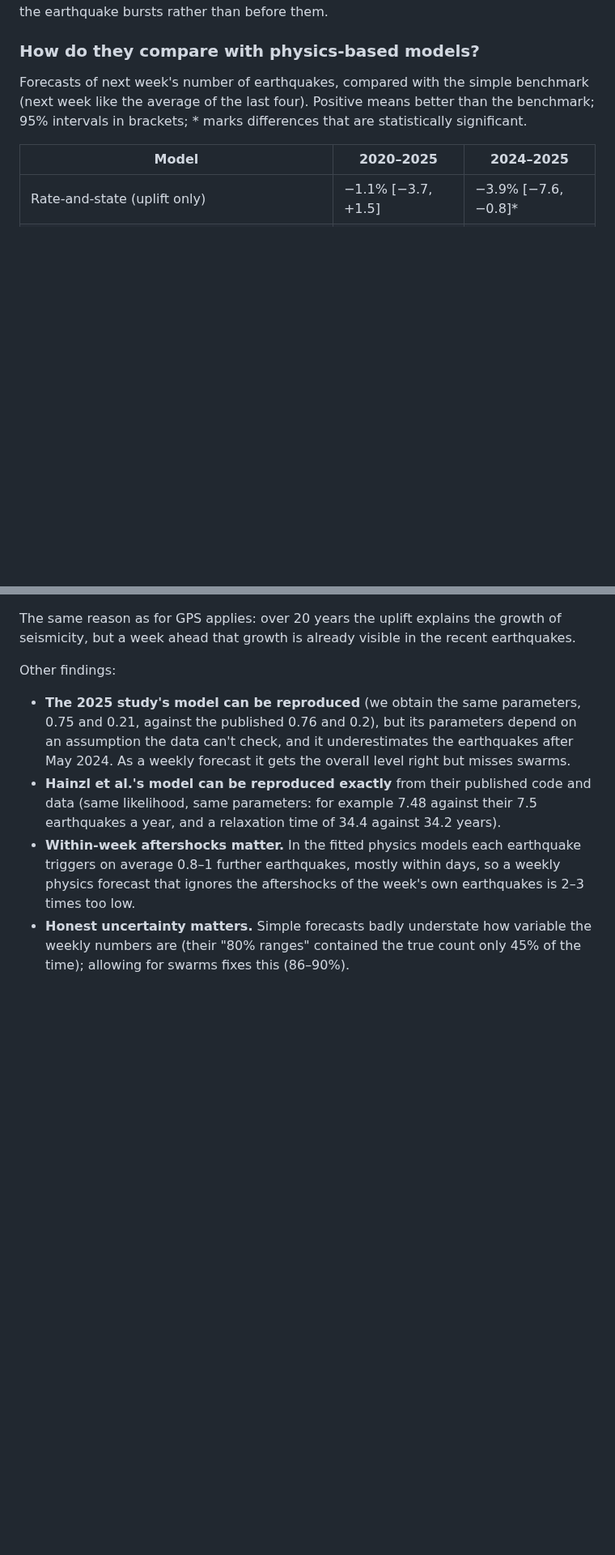
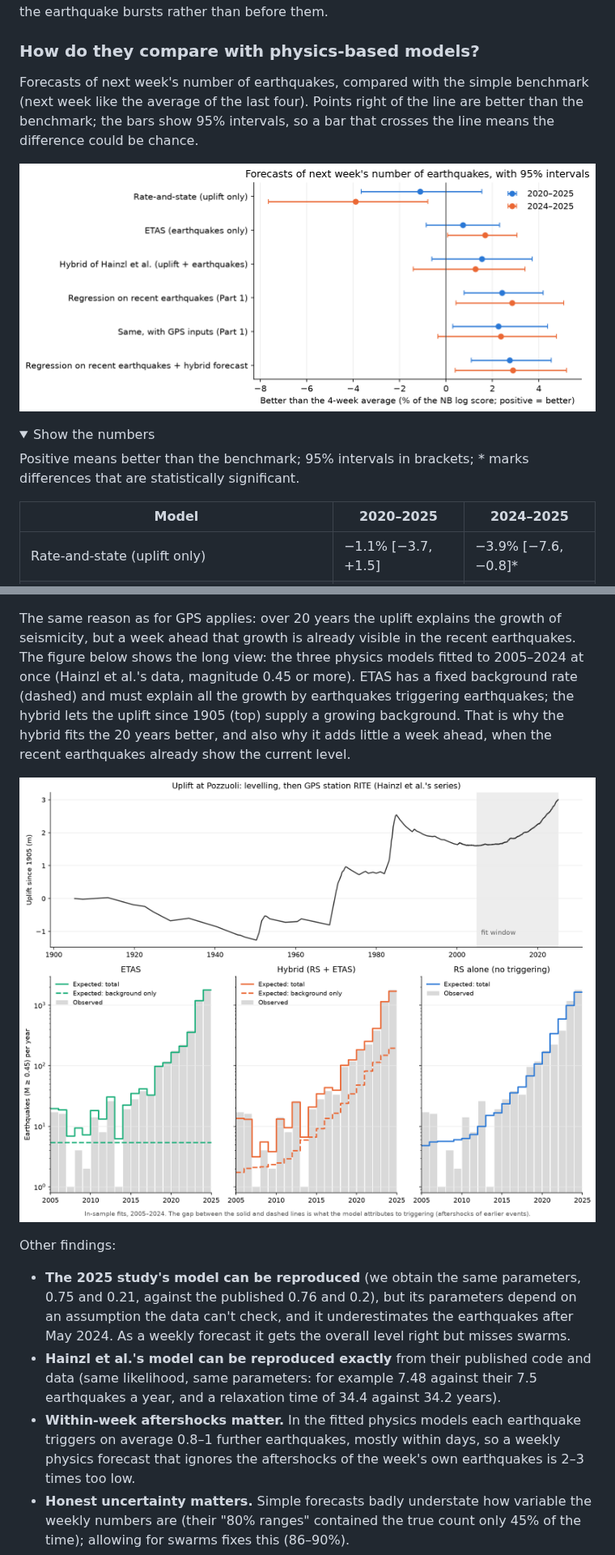
Before and after one commit to PatrickBolton/flegrei-seismicity, a Markdown page: README.md, 2 parts joined by grey strips. Shown at 81% size. Drawn GitHub-style; pictures changed too: reports/figures/model_comparison.png (added), reports/figures/physics_models_explained.png (added); folded sections open; blank space fills up the shorter version.

Commit message:
Add figures comparing the forecasts of the ML and physics models to the README
Notebook 07 draws the model comparison table as a chart; notebook 06 saves
its week-by-week forecasts and its background/triggered split of the physics
models. The README shows all three, with the exact numbers in a collapsible
table.

```diff
--- a/README.md
+++ b/README.md
@@ -159,8 +159,16 @@ bursts rather than before them.
 ### How do they compare with physics-based models?
 
 Forecasts of next week's number of earthquakes, compared with the simple benchmark (next week
-like the average of the last four). Positive means better than the benchmark; 95% intervals in
-brackets; * marks differences that are statistically significant.
+like the average of the last four). Points right of the line are better than the benchmark; the
+bars show 95% intervals, so a bar that crosses the line means the difference could be chance.
+
+![How much better than the simple benchmark each model forecasts next week's number of earthquakes](reports/figures/model_comparison.png)
+
+<details>
+<summary>Show the numbers</summary>
+
+Positive means better than the benchmark; 95% intervals in brackets; * marks differences that
+are statistically significant.
 
 | Model | 2020–2025 | 2024–2025 |
 |---|---|---|
@@ -186,7 +201,14 @@ brackets; * marks differences that are statistically significant.
   of the chance of a magnitude ≥ 3 next week.
 
 The same reason as for GPS applies: over 20 years the uplift explains the growth of
-seismicity, but a week ahead that growth is already visible in the recent earthquakes.
+seismicity, but a week ahead that growth is already visible in the recent earthquakes. The
+figure below shows the long view: the three physics models fitted to 2005–2024 at once (Hainzl
+et al.'s data, magnitude 0.45 or more). ETAS has a fixed background rate (dashed) and must
+explain all the growth by earthquakes triggering earthquakes; the hybrid lets the uplift since
+1905 (top) supply a growing background. That is why the hybrid fits the 20 years better, and
+also why it adds little a week ahead, when the recent earthquakes already show the current level.
+
+![Uplift since 1905, and each physics model's yearly earthquake counts split into background and triggered](reports/figures/physics_models_explained.png)
 
 Other findings:
 
```
Also changed, not shown: other parts of README.md (+7 -0 lines), reports/figures/weekly_forecasts.png (added), 2 other files.
